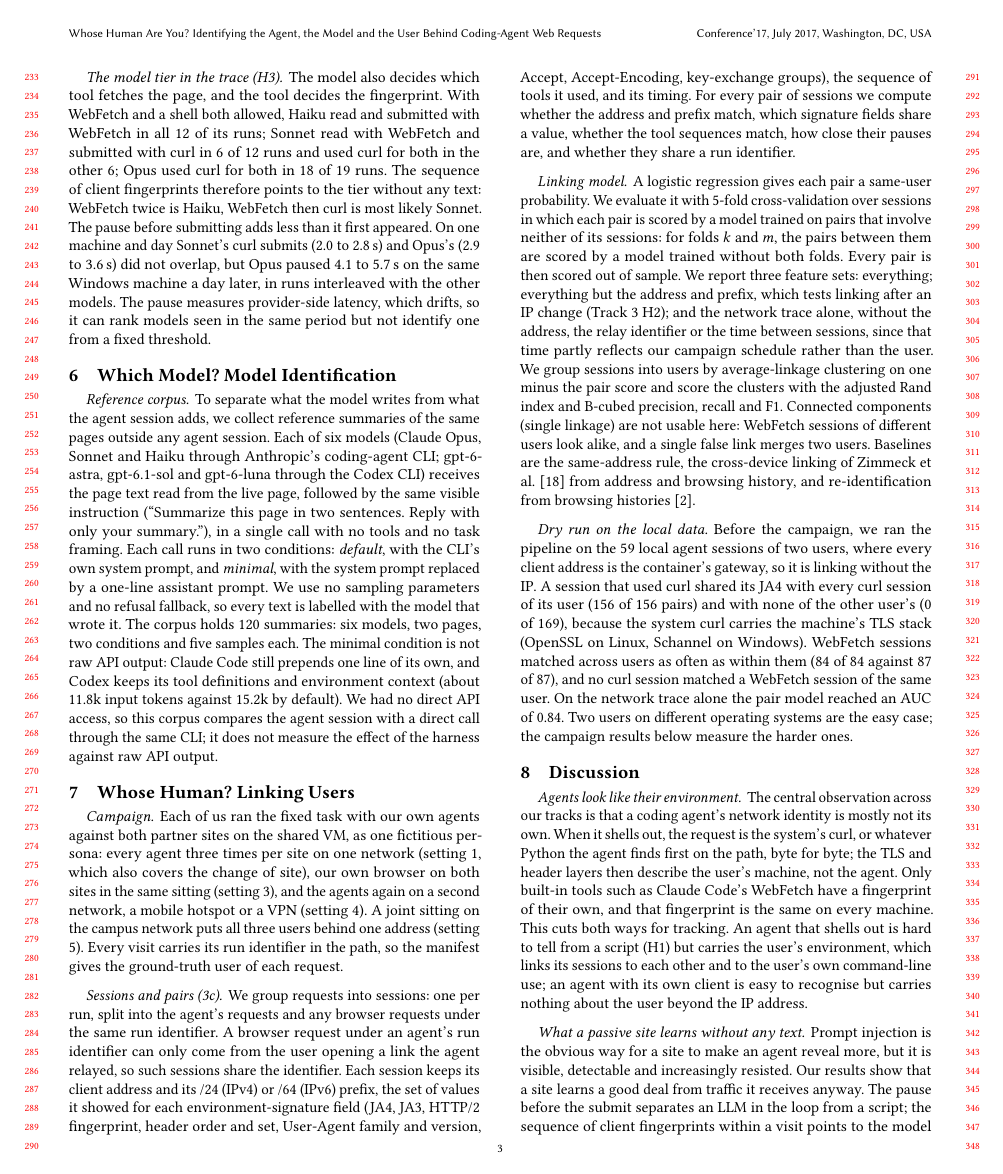
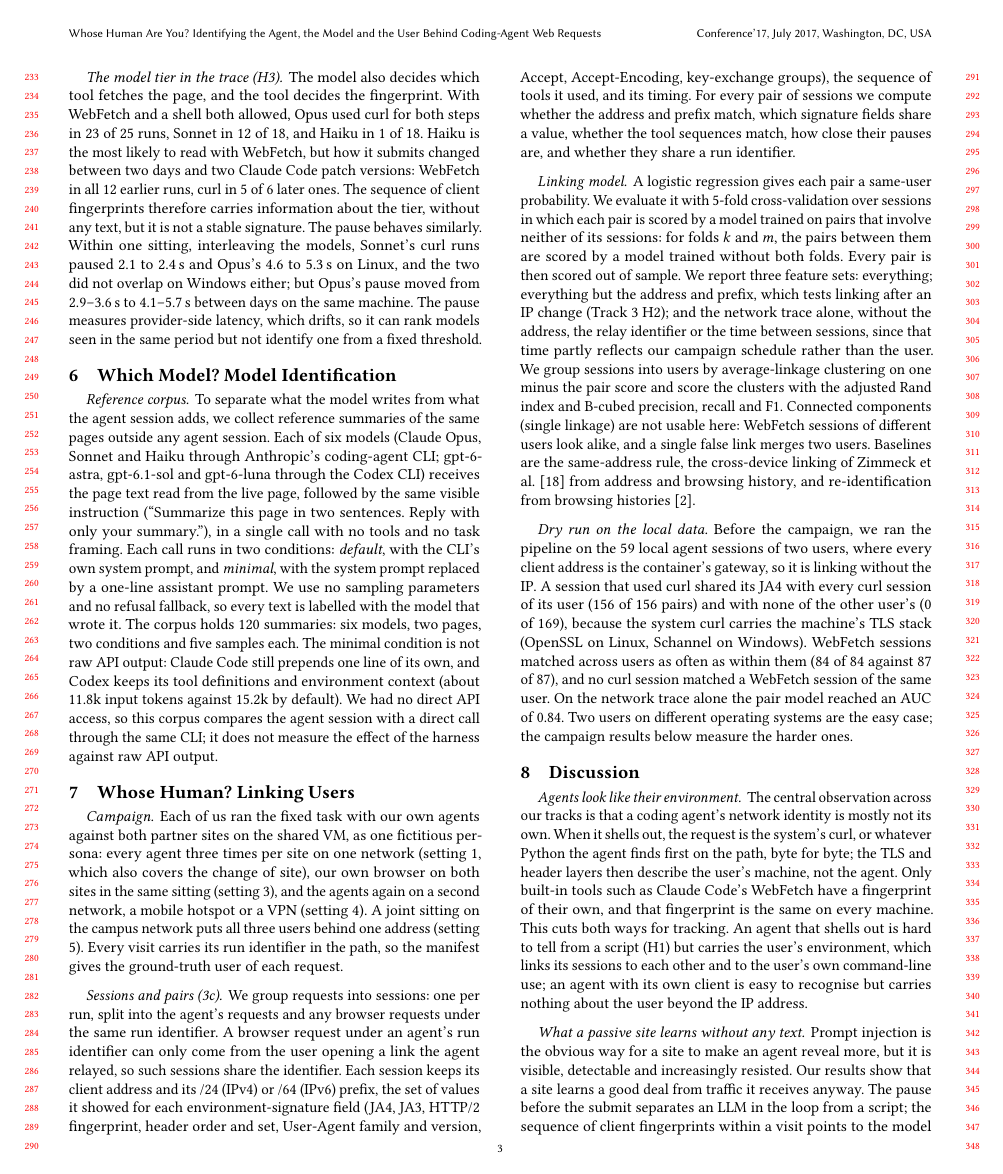
Before and after one commit to Yunsmn/whose-human, a LaTeX paper (paper/main.tex, which reads paper/sections/harness.tex): page 3 of 4. Compiled offline with pdfLaTeX.

Commit message:
paper: H3 with the interleaved Linux runs (tool sequence is not a stable signature)

```diff
--- a/paper/sections/harness.tex
+++ b/paper/sections/harness.tex
@@ -57,15 +57,16 @@ is right at least 38\% of the time when 0.1\% of a site's curl visitors are agen
 99\% at 10\%.
 
 \paragraph{The model tier in the trace (H3).} The model also decides which tool fetches the page, and
-the tool decides the fingerprint. With WebFetch and a shell both allowed, Haiku read and submitted with
-WebFetch in all 12 of its runs; Sonnet read with WebFetch and submitted with curl in 6 of 12 runs and
-used curl for both in the other 6; Opus used curl for both in 18 of 19 runs. The sequence of client
-fingerprints therefore points to the tier without any text: WebFetch twice is Haiku, WebFetch then curl
-is most likely Sonnet. The pause before submitting adds less than it first appeared. On one machine
-and day Sonnet's curl submits (2.0 to 2.8\,s) and Opus's (2.9 to 3.6\,s) did not overlap, but Opus
-paused 4.1 to 5.7\,s on the same Windows machine a day later, in runs interleaved with the other
-models. The pause measures provider-side latency, which drifts, so it can rank models seen in the same
-period but not identify one from a fixed threshold.
+the tool decides the fingerprint. With WebFetch and a shell both allowed, Opus used curl for both steps
+in 23 of 25 runs, Sonnet in 12 of 18, and Haiku in 1 of 18. Haiku is the most likely to read with
+WebFetch, but how it submits changed between two days and two Claude Code patch versions: WebFetch in
+all 12 earlier runs, curl in 5 of 6 later ones. The sequence of client fingerprints therefore carries
+information about the tier, without any text, but it is not a stable signature. The pause behaves
+similarly. Within one sitting, interleaving the models, Sonnet's curl runs paused 2.1 to 2.4\,s and
+Opus's 4.6 to 5.3\,s on Linux, and the two did not overlap on Windows either; but Opus's pause moved
+from 2.9--3.6\,s to 4.1--5.7\,s between days on the same machine. The pause measures provider-side
+latency, which drifts, so it can rank models seen in the same period but not identify one from a fixed
+threshold.
 
 % TODO (C): add the Codex-on-Windows observation from #39 here or in Section linking: Codex fell back
 % from PowerShell and curl to the first Python on PATH, a plain-script fingerprint whose library versions
```
